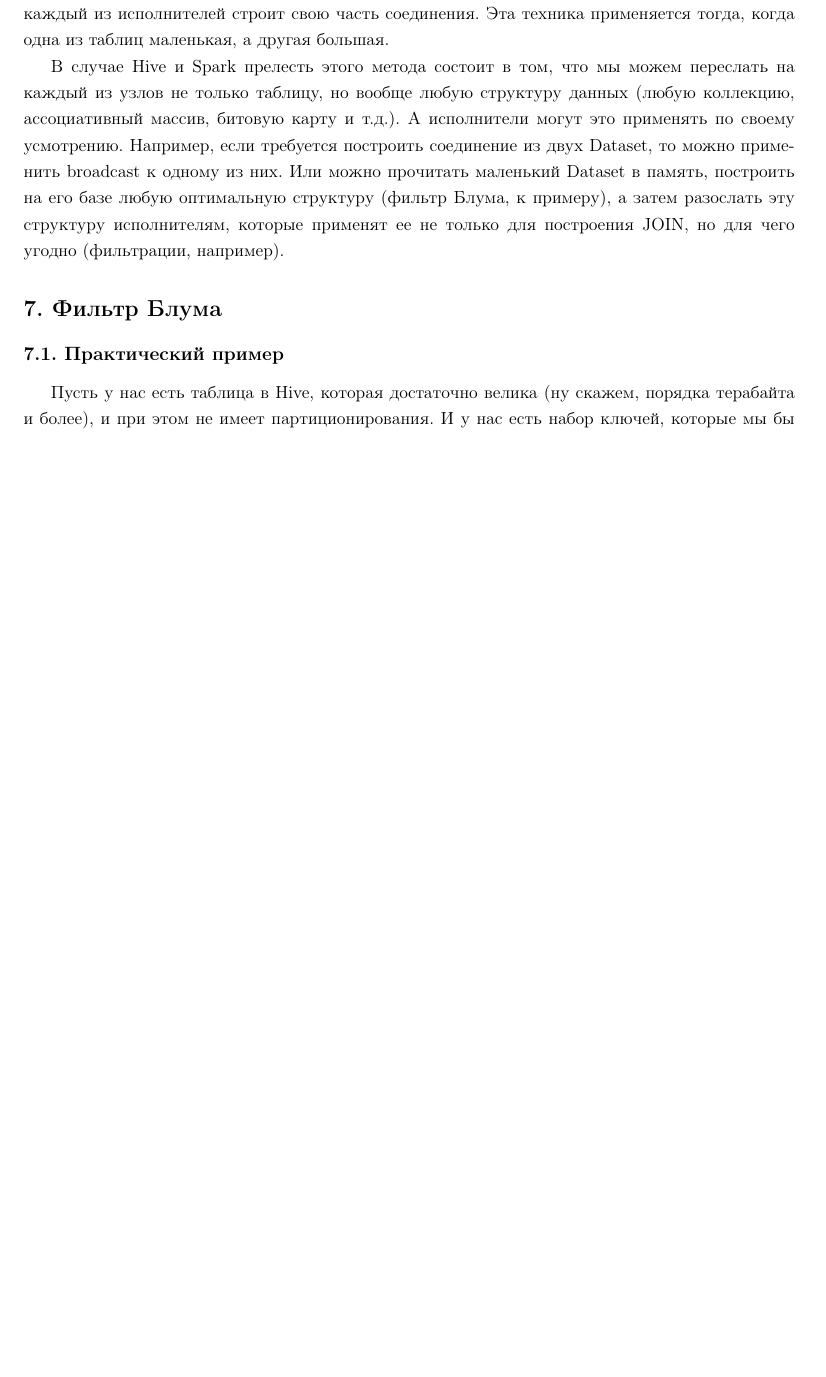
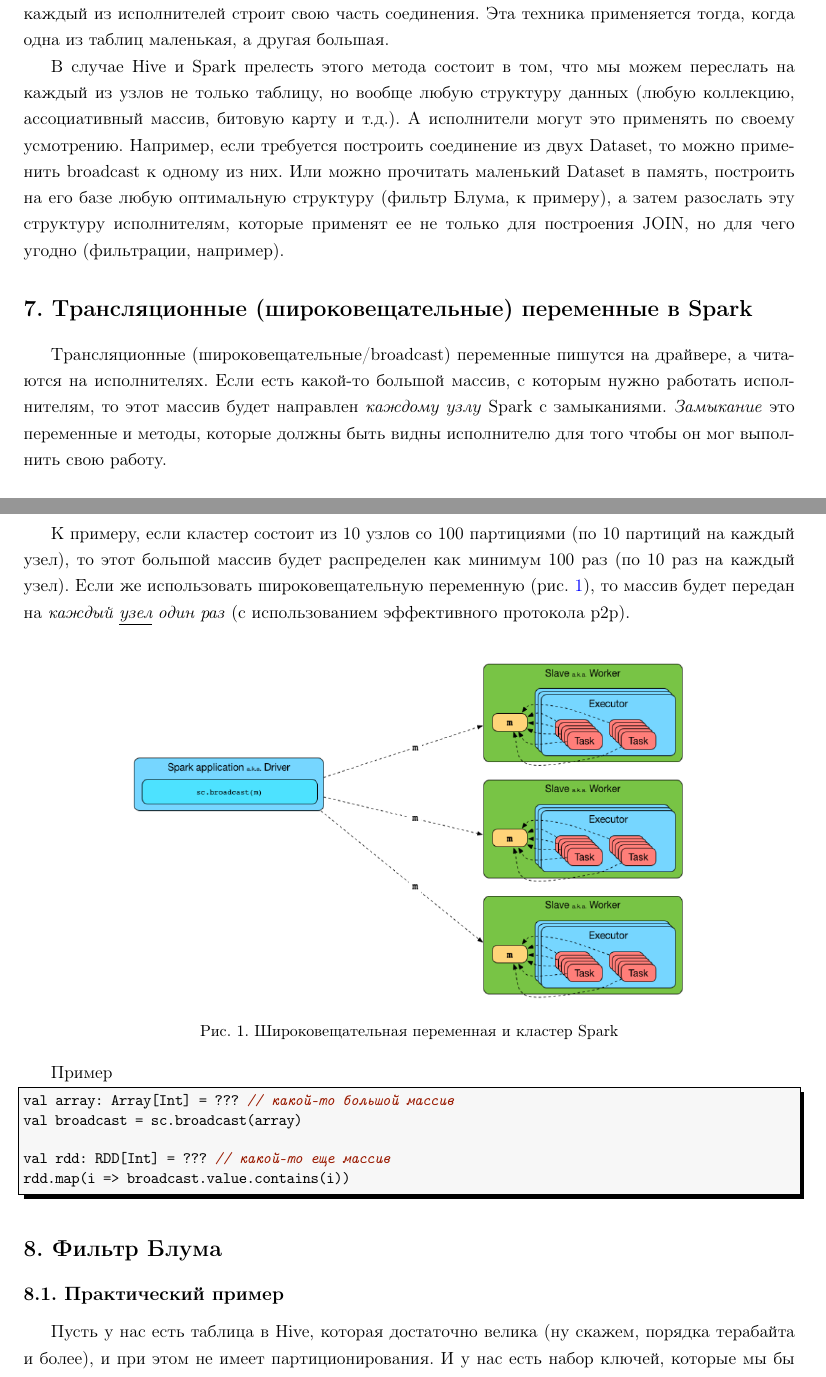
Before and after one commit to LeorFinkelberg/Cheat_sheet_Spark, a LaTeX document (cheat_sheet_spark.tex): part of page 6 of 48 before the commit and two parts of pages 6 and 7 of 49 after it, the two joined at a grey line, cut so that both start at the same text, the shorter picture padded with empty space. Compiled offline with pdfLaTeX.

Commit message:
Added notes about broadcast variables

```diff
--- a/cheat_sheet_spark.tex
+++ b/cheat_sheet_spark.tex
@@ -222,6 +224,31 @@ libraryDependencies ++= Seq(
 \emph{Хеш-соединение с трансляцией} (еще называют broadcast) состоит в том, что копия маленькой таблицы рассылается всем исполнителям запроса. А далее большая таблица делится на части, и каждый из исполнителей строит свою часть соединения. Эта техника применяется тогда, когда одна из таблиц маленькая, а другая большая.
 
 В случае Hive и Spark прелесть этого метода состоит в том, что мы можем переслать на каждый из узлов не только таблицу, но вообще любую структуру данных (любую коллекцию, ассоциативный массив, битовую карту и т.д.). А исполнители могут это применять по своему усмотрению. Например, если требуется построить соединение из двух Dataset, то можно применить broadcast к одному из них. Или можно прочитать маленький Dataset в память, построить на его базе любую оптимальную структуру (фильтр Блума, к примеру), а затем разослать эту структуру исполнителям, которые применят ее не только для построения JOIN, но для чего угодно (фильтрации, например).
+
+\section{Трансляционные (широковещательные) переменные в Spark}
+
+Трансляционные (широковещательные/broadcast) переменные пишутся на драйвере, а читаются на исполнителях. Если есть какой-то большой массив, с которым нужно работать исполнителям, то этот массив будет направлен \emph{каждому узлу} Spark с замыканиями. \emph{Замыкание} это переменные и методы, которые должны быть видны исполнителю для того чтобы он мог выполнить свою работу.
+
+К примеру, если кластер состоит из 10 узлов со 100 партициями (по 10 партиций на каждый узел), то этот большой массив будет распределен как минимум 100 раз (по 10 раз на каждый узел). Если же использовать широковещательную переменную (\pic{fig:broadcast}), то массив будет передан на \emph{каждый \underline{узел}} \emph{один раз} (с использованием эффективного протокола p2p).
+
+\begin{figure}[h]
+	\centering
+	\includegraphics[scale=0.65]{figures/broadcast.png}
+	\caption{ Широковещательная переменная и кластер Spark }\label{fig:broadcast}
+\end{figure}
+
+Пример
+\begin{lstlisting}[
+style = scala,
+numbers = none
+]
+val array: Array[Int] = ??? // какой-то большой массив
+val broadcast = sc.broadcast(array)
+
+val rdd: RDD[Int] = ??? // какой-то еще массив
+rdd.map(i => broadcast.value.contains(i))
+\end{lstlisting}
+
 
 \section{Фильтр Блума}
 
```
Also changed, not shown: cheat_sheet_spark.pdf, figures/broadcast.PNG (added), cheat_sheet_spark.tex (2 more changed lines).
